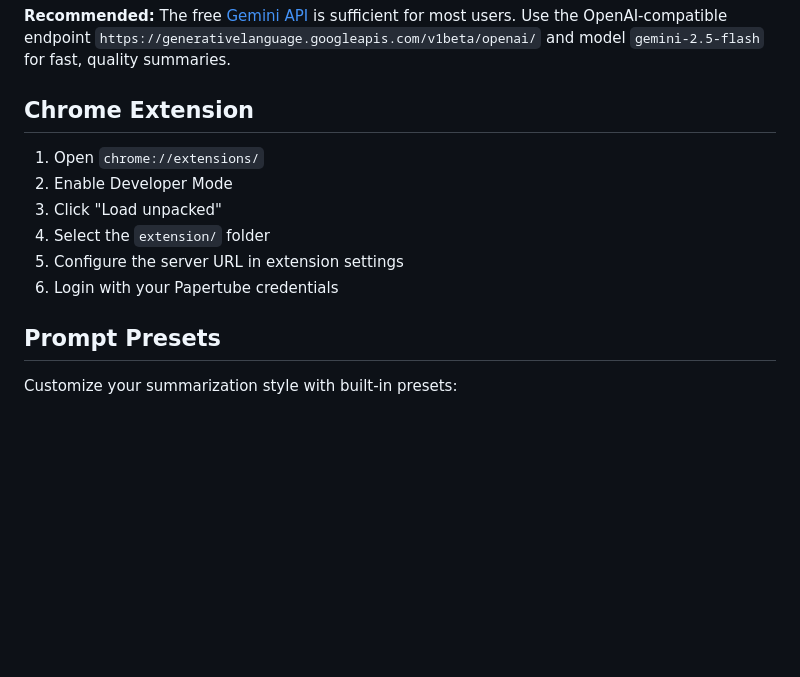
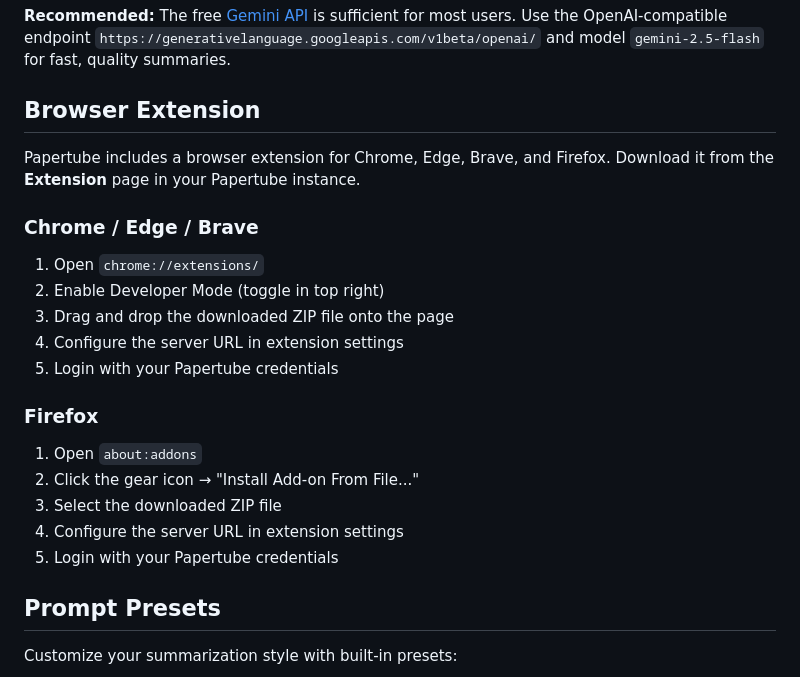
Before and after one commit to Ivan-Malinovski/papertube, a Markdown page: README.md, the part around the change. Drawn GitHub-style; blank space fills up the shorter version.

Commit message:
Update browser extension instructions in README
- Change Chrome Extension to Browser Extension section
- Add Firefox installation instructions
- Update Chrome/Edge/Brave to use drag-and-drop ZIP method
- Remove manual extension folder loading reference

Co-Authored-By: Claude Opus 4.6 <noreply@anthropic.com>

```diff
--- a/README.md
+++ b/README.md
@@ -72,14 +72,25 @@ uvicorn app.main:app --reload
 
 **Recommended:** The free [Gemini API](https://ai.google.dev/gemini-api/docs) is sufficient for most users. Use the OpenAI-compatible endpoint `https://generativelanguage.googleapis.com/v1beta/openai/` and model `gemini-2.5-flash` for fast, quality summaries.
 
-## Chrome Extension
+## Browser Extension
+
+Papertube includes a browser extension for Chrome, Edge, Brave, and Firefox. Download it from the **Extension** page in your Papertube instance.
+
+### Chrome / Edge / Brave
 
 1. Open `chrome://extensions/`
-2. Enable Developer Mode
-3. Click "Load unpacked"
-4. Select the `extension/` folder
-5. Configure the server URL in extension settings
-6. Login with your Papertube credentials
+2. Enable Developer Mode (toggle in top right)
+3. Drag and drop the downloaded ZIP file onto the page
+4. Configure the server URL in extension settings
+5. Login with your Papertube credentials
+
+### Firefox
+
+1. Open `about:addons`
+2. Click the gear icon → "Install Add-on From File..."
+3. Select the downloaded ZIP file
+4. Configure the server URL in extension settings
+5. Login with your Papertube credentials
 
 ## Prompt Presets
 
```
